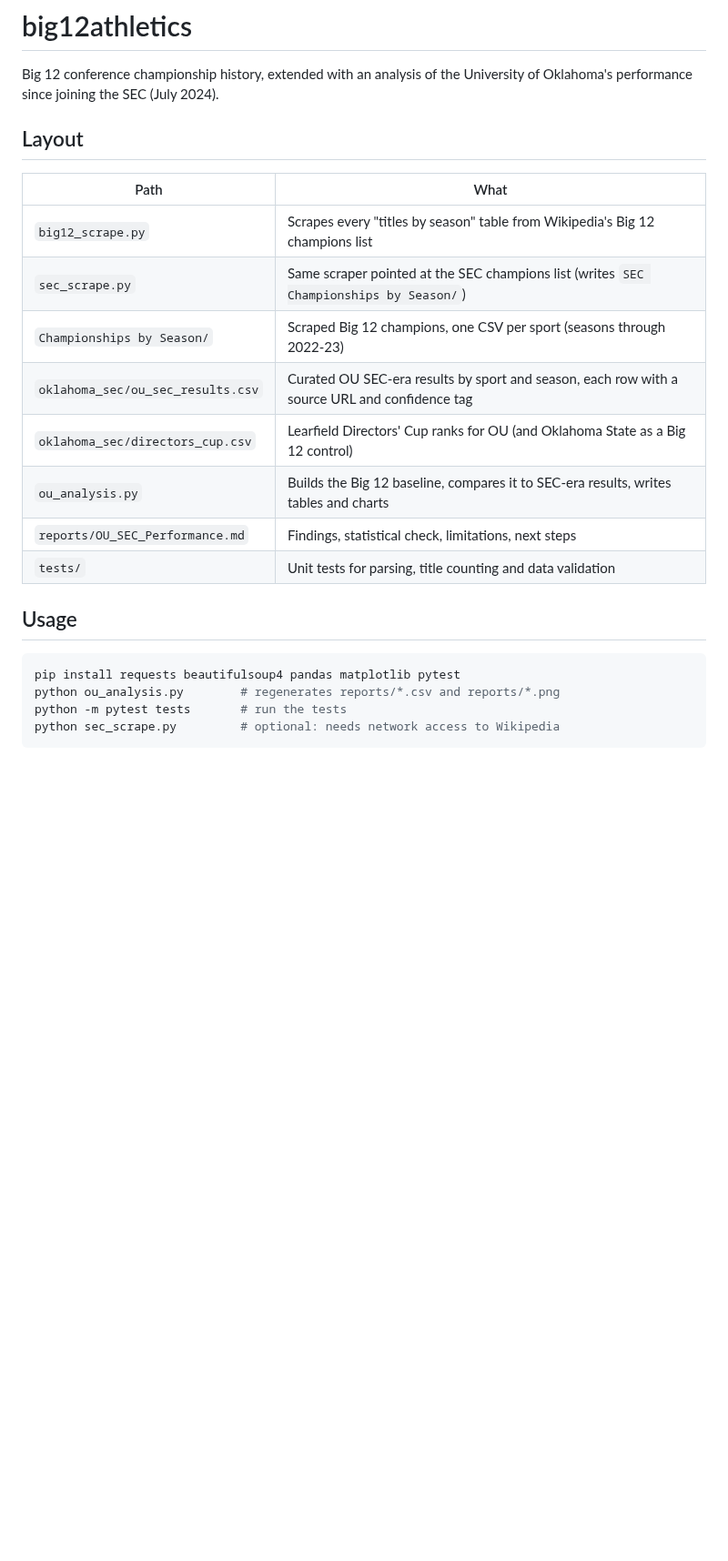
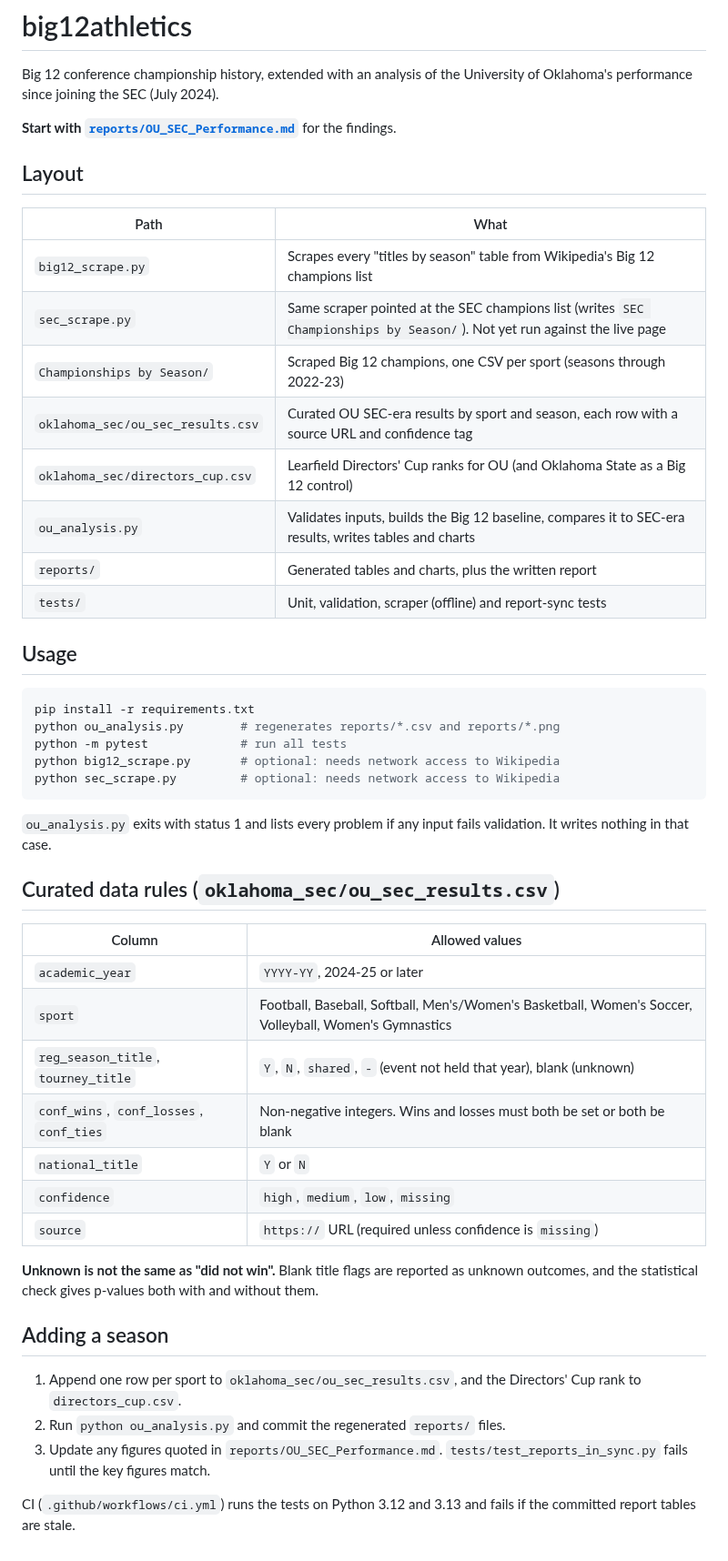
Before and after one commit to johnthesooner/big12athletics, a Markdown page: README.md, the part around the change. Shown at 91% size. GitHub-like rendering; blank space fills up the shorter version.

````diff
--- a/README.md
+++ b/README.md
@@ -2,25 +2,54 @@
 
 Big 12 conference championship history, extended with an analysis of the
 University of Oklahoma's performance since joining the SEC (July 2024).
+
+**Start with [`reports/OU_SEC_Performance.md`](reports/OU_SEC_Performance.md)** for the findings.
 
 ## Layout
 
 | Path | What |
 |---|---|
 | `big12_scrape.py` | Scrapes every "titles by season" table from Wikipedia's Big 12 champions list |
-| `sec_scrape.py` | Same scraper pointed at the SEC champions list (writes `SEC Championships by Season/`) |
+| `sec_scrape.py` | Same scraper pointed at the SEC champions list (writes `SEC Championships by Season/`). Not yet run against the live page |
 | `Championships by Season/` | Scraped Big 12 champions, one CSV per sport (seasons through 2022-23) |
 | `oklahoma_sec/ou_sec_results.csv` | Curated OU SEC-era results by sport and season, each row with a source URL and confidence tag |
 | `oklahoma_sec/directors_cup.csv` | Learfield Directors' Cup ranks for OU (and Oklahoma State as a Big 12 control) |
-| `ou_analysis.py` | Builds the Big 12 baseline, compares it to SEC-era results, writes tables and charts |
-| `reports/OU_SEC_Performance.md` | Findings, statistical check, limitations, next steps |
-| `tests/` | Unit tests for parsing, title counting and data validation |
+| `ou_analysis.py` | Validates inputs, builds the Big 12 baseline, compares it to SEC-era results, writes tables and charts |
+| `reports/` | Generated tables and charts, plus the written report |
+| `tests/` | Unit, validation, scraper (offline) and report-sync tests |
 
 ## Usage
 
 ```bash
-pip install requests beautifulsoup4 pandas matplotlib pytest
+pip install -r requirements.txt
 python ou_analysis.py        # regenerates reports/*.csv and reports/*.png
-python -m pytest tests       # run the tests
+python -m pytest             # run all tests
+python big12_scrape.py       # optional: needs network access to Wikipedia
 python sec_scrape.py         # optional: needs network access to Wikipedia
 ```
+
+`ou_analysis.py` exits with status 1 and lists every problem if any input
+fails validation. It writes nothing in that case.
+
+## Curated data rules (`oklahoma_sec/ou_sec_results.csv`)
+
+| Column | Allowed values |
+|---|---|
+| `academic_year` | `YYYY-YY`, 2024-25 or later |
+| `sport` | Football, Baseball, Softball, Men's/Women's Basketball, Women's Soccer, Volleyball, Women's Gymnastics |
+| `reg_season_title`, `tourney_title` | `Y`, `N`, `shared`, `-` (event not held that year), blank (unknown) |
+| `conf_wins`, `conf_losses`, `conf_ties` | Non-negative integers. Wins and losses must both be set or both be blank |
+| `national_title` | `Y` or `N` |
+| `confidence` | `high`, `medium`, `low`, `missing` |
+| `source` | `https://` URL (required unless confidence is `missing`) |
+
+**Unknown is not the same as "did not win".** Blank title flags are reported as
+unknown outcomes, and the statistical check gives p-values both with and without them.
+
+## Adding a season
+
+1. Append one row per sport to `oklahoma_sec/ou_sec_results.csv`, and the Directors' Cup rank to `directors_cup.csv`.
+2. Run `python ou_analysis.py` and commit the regenerated `reports/` files.
+3. Update any figures quoted in `reports/OU_SEC_Performance.md`. `tests/test_reports_in_sync.py` fails until the key figures match.
+
+CI (`.github/workflows/ci.yml`) runs the tests on Python 3.12 and 3.13 and fails if the committed report tables are stale.
````
Also changed, not shown: reports/OU_SEC_Performance.md (+22 -20 lines), reports/ou_directors_cup.png, reports/ou_titles_per_year.png, 17 other files.
